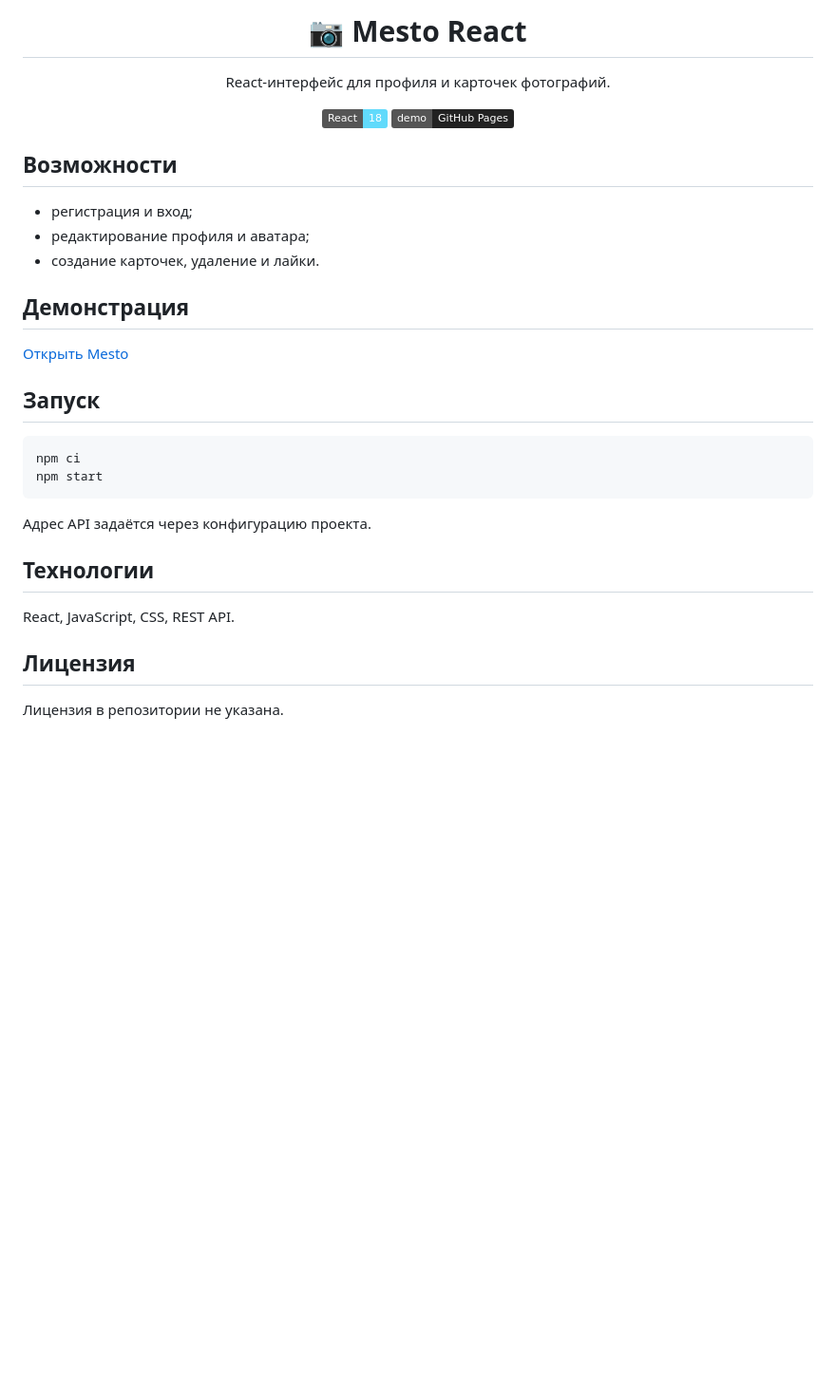
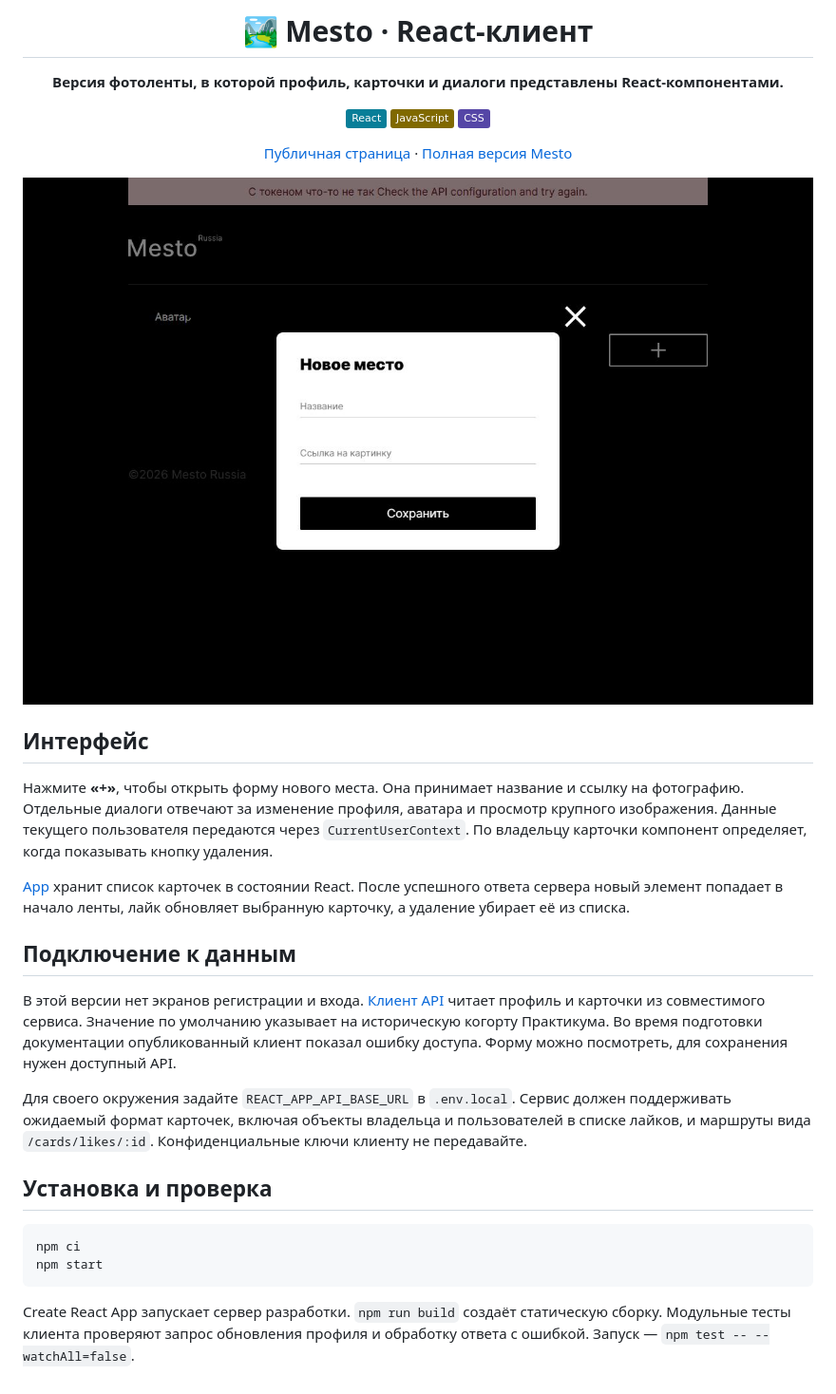
Before and after one commit to goldlexx/mesto-react, a Markdown page: README.md, the part around the change. Shown at 95% size. GitHub-like rendering; pictures changed too: docs/interface.jpg (added); badges without logos; blank space fills up the shorter version.

Commit message:
docs: описать компоненты ленты и доступ к данным [skip ci]

````diff
--- a/README.md
+++ b/README.md
@@ -1,36 +1,34 @@
 <div align="center">
 
-# 📷 Mesto React
+# 🏞️ Mesto · React-клиент
 
-React-интерфейс для профиля и карточек фотографий.
+**Версия фотоленты, в которой профиль, карточки и диалоги представлены React-компонентами.**
 
-[![React](https://img.shields.io/badge/React-18-61dafb?logo=react&logoColor=111)](https://react.dev/) [![Demo](https://img.shields.io/badge/demo-GitHub%20Pages-222?logo=github)](https://goldlexx.github.io/mesto-react/)
+![React](https://img.shields.io/badge/React-087E98) ![JavaScript](https://img.shields.io/badge/JavaScript-806900) ![CSS](https://img.shields.io/badge/CSS-5546A6)
+
+[Публичная страница](https://goldlexx.github.io/mesto-react/) · [Полная версия Mesto](https://goldlexx.github.io/react-mesto-api-full/)
 
 </div>
 
-## Возможности
+![Диалог «Новое место» в React-клиенте Mesto](docs/interface.jpg)
 
-- регистрация и вход;
-- редактирование профиля и аватара;
-- создание карточек, удаление и лайки.
+## Интерфейс
 
-## Демонстрация
+Нажмите **«+»**, чтобы открыть форму нового места. Она принимает название и ссылку на фотографию. Отдельные диалоги отвечают за изменение профиля, аватара и просмотр крупного изображения. Данные текущего пользователя передаются через `CurrentUserContext`. По владельцу карточки компонент определяет, когда показывать кнопку удаления.
 
-[Открыть Mesto](https://goldlexx.github.io/mesto-react/)
+[App](src/components/App.js) хранит список карточек в состоянии React. После успешного ответа сервера новый элемент попадает в начало ленты, лайк обновляет выбранную карточку, а удаление убирает её из списка.
 
-## Запуск
+## Подключение к данным
 
-```bash
+В этой версии нет экранов регистрации и входа. [Клиент API](src/utils/api.js) читает профиль и карточки из совместимого сервиса. Значение по умолчанию указывает на историческую когорту Практикума. Во время подготовки документации опубликованный клиент показал ошибку доступа. Форму можно посмотреть, для сохранения нужен доступный API.
+
+Для своего окружения задайте `REACT_APP_API_BASE_URL` в `.env.local`. Сервис должен поддерживать ожидаемый формат карточек, включая объекты владельца и пользователей в списке лайков, и маршруты вида `/cards/likes/:id`. Конфиденциальные ключи клиенту не передавайте.
+
+## Установка и проверка
+
+```sh
 npm ci
 npm start
 ```
 
-Адрес API задаётся через конфигурацию проекта.
-
-## Технологии
-
-React, JavaScript, CSS, REST API.
-
-## Лицензия
-
-Лицензия в репозитории не указана.
+Create React App запускает сервер разработки. `npm run build` создаёт статическую сборку. Модульные тесты клиента проверяют запрос обновления профиля и обработку ответа с ошибкой. Запуск — `npm test -- --watchAll=false`.
````
